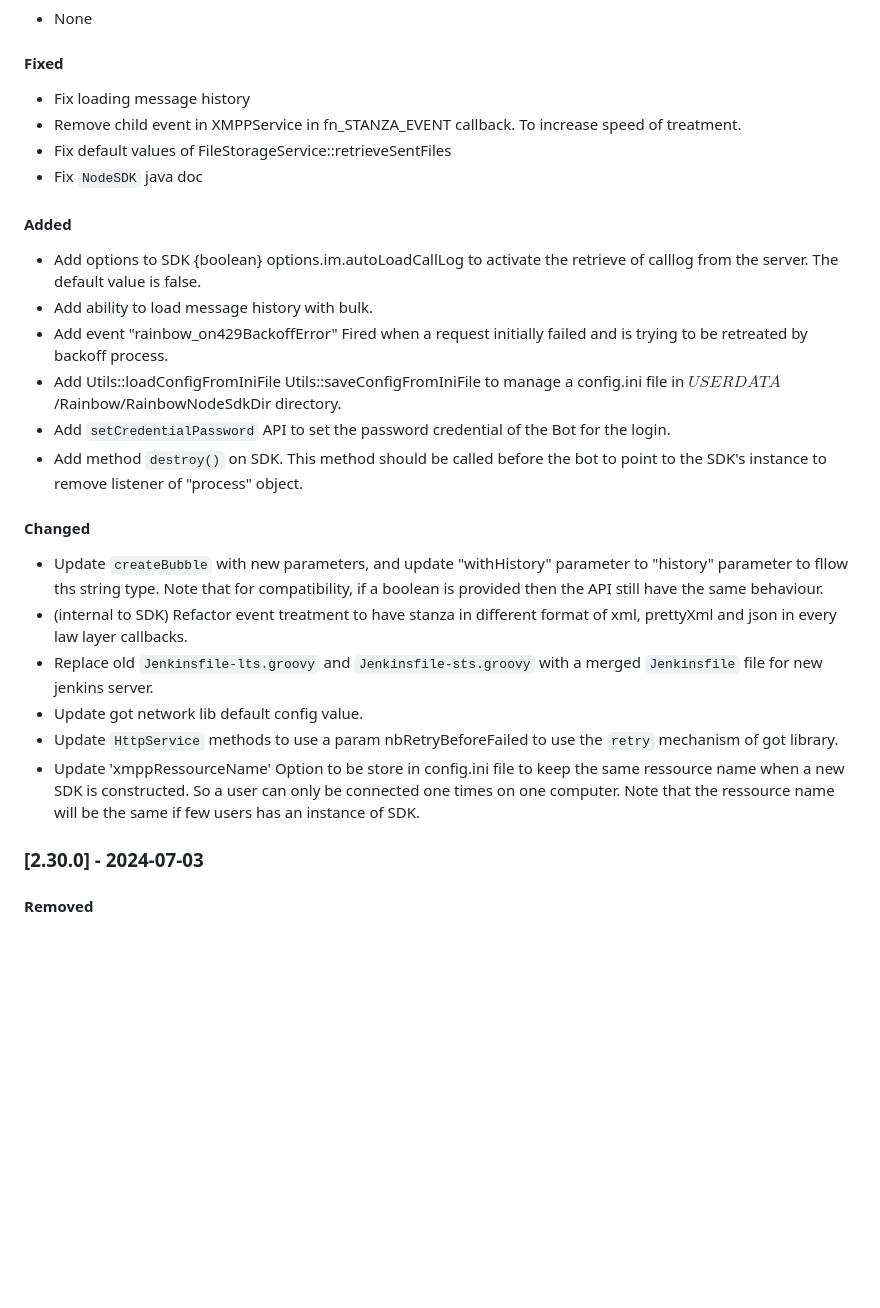
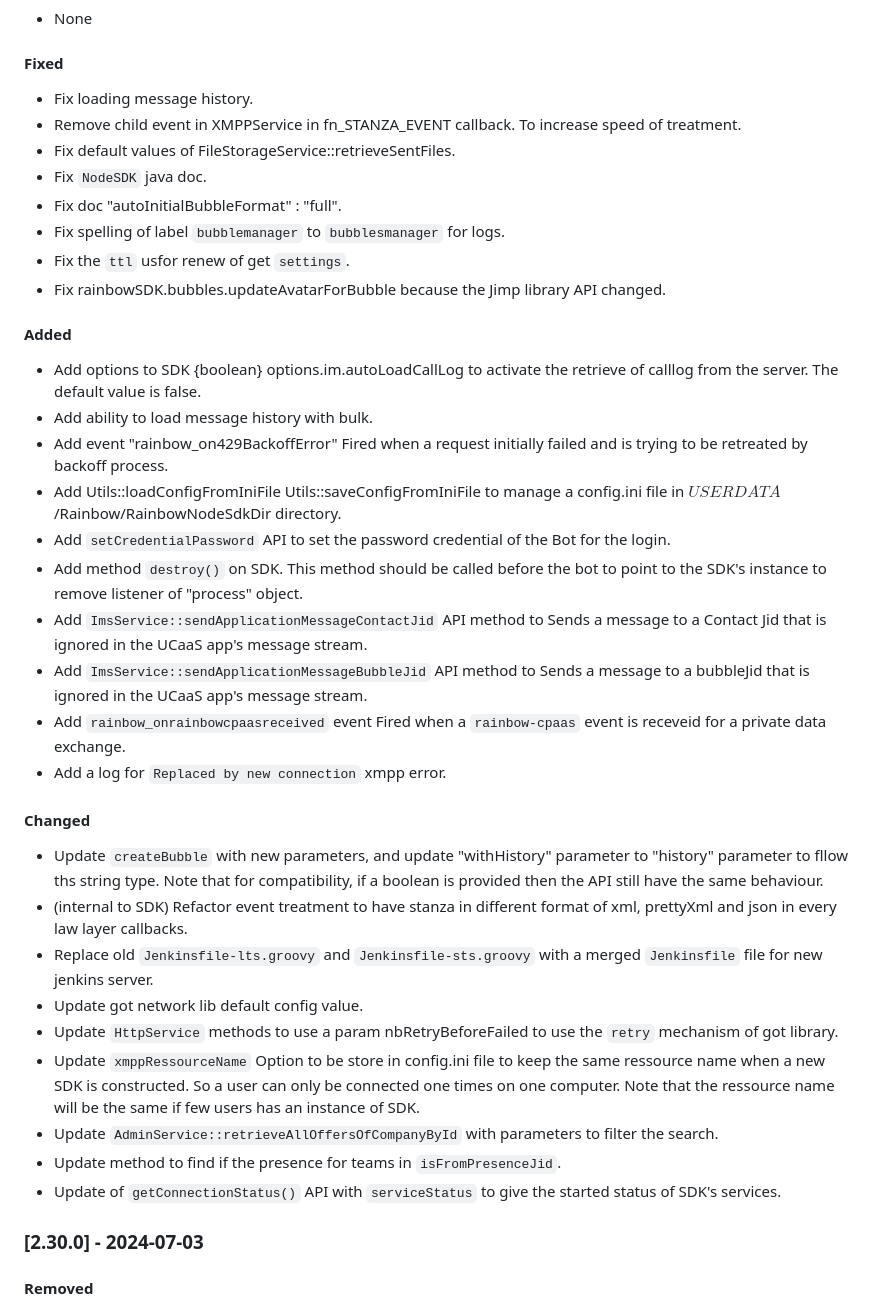
Before and after one commit to Rainbow-CPaaS/Rainbow-Node-SDK, a Markdown page: guide/CHANGELOG.md, the part around the change. Drawn GitHub-style; blank space fills up the shorter version.

Commit message:
Update CHANGELOG

```diff
--- a/guide/CHANGELOG.md
+++ b/guide/CHANGELOG.md
@@ -12,10 +12,14 @@ All notable changes to Rainbow-Node-SDK will be documented in this file.
 -   None
 
 #### Fixed
--   Fix loading message history
+-   Fix loading message history.
 -   Remove child event in XMPPService in fn_STANZA_EVENT callback. To increase speed of treatment.
--   Fix default values of FileStorageService::retrieveSentFiles
--   Fix `NodeSDK` java doc
+-   Fix default values of FileStorageService::retrieveSentFiles.
+-   Fix `NodeSDK` java doc.
+-   Fix doc "autoInitialBubbleFormat" : "full".
+-   Fix spelling of label `bubblemanager` to `bubblesmanager` for logs.
+-   Fix the `ttl` usfor renew of get `settings`.
+-   Fix rainbowSDK.bubbles.updateAvatarForBubble because the Jimp library API changed.
 
 #### Added
 -   Add options to SDK {boolean} options.im.autoLoadCallLog to activate the retrieve of calllog from the server. The default value is false.
@@ -24,6 +28,10 @@ All notable changes to Rainbow-Node-SDK will be documented in this file.
 -   Add Utils::loadConfigFromIniFile Utils::saveConfigFromIniFile to manage a config.ini file in $USERDATA$/Rainbow/RainbowNodeSdkDir directory.
 -   Add `setCredentialPassword` API to set the password credential of the Bot for the login.
 -   Add method `destroy()` on SDK. This method should be called before the bot to point to the SDK's instance to remove listener of "process" object.
+-   Add `ImsService::sendApplicationMessageContactJid` API method to Sends a message to a Contact Jid that is ignored in the UCaaS app's message stream.
+-   Add `ImsService::sendApplicationMessageBubbleJid` API method to Sends a message to a bubbleJid that is ignored in the UCaaS app's message stream.
+-   Add `rainbow_onrainbowcpaasreceived` event Fired when a `rainbow-cpaas` event is receveid for a private data exchange.
+-   Add a log for `Replaced by new connection` xmpp error.
 
 #### Changed
 -   Update `createBubble` with new parameters, and update "withHistory" parameter to "history" parameter to fllow ths string type. Note that for compatibility, if a boolean is provided then the API still have the same behaviour.
@@ -31,7 +39,10 @@ All notable changes to Rainbow-Node-SDK will be documented in this file.
 -   Replace old `Jenkinsfile-lts.groovy` and `Jenkinsfile-sts.groovy` with a merged `Jenkinsfile` file for new jenkins server.
 -   Update got network lib default config value.
 -   Update `HttpService` methods to use a param nbRetryBeforeFailed to use the `retry` mechanism of got library.
--   Update 'xmppRessourceName' Option to be store in config.ini file to keep the same ressource name when a new SDK is constructed. So a user can only be connected one times on one computer. Note that the ressource name will be the same if few users has an instance of SDK.
+-   Update `xmppRessourceName` Option to be store in config.ini file to keep the same ressource name when a new SDK is constructed. So a user can only be connected one times on one computer. Note that the ressource name will be the same if few users has an instance of SDK.
+-   Update `AdminService::retrieveAllOffersOfCompanyById` with parameters to filter the search.
+-   Update method to find if the presence for teams in `isFromPresenceJid`.
+-   Update of `getConnectionStatus()` API with `serviceStatus` to give the started status of SDK's services.
 
 ### [2.30.0] - 2024-07-03
 #### Removed
```
